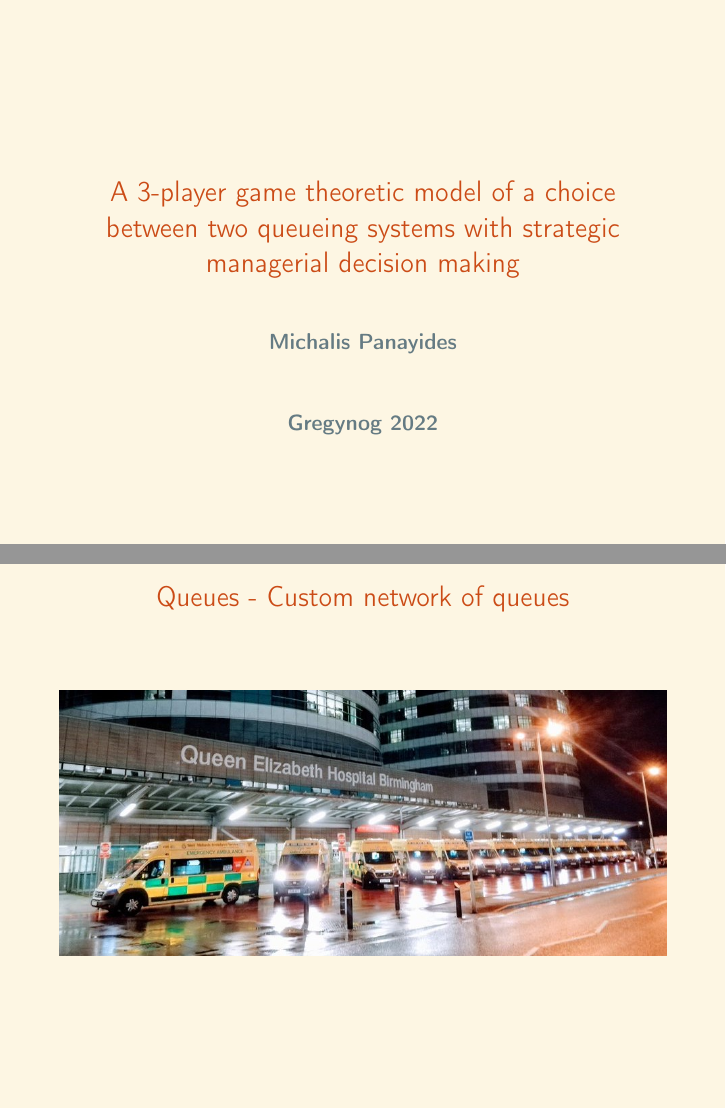
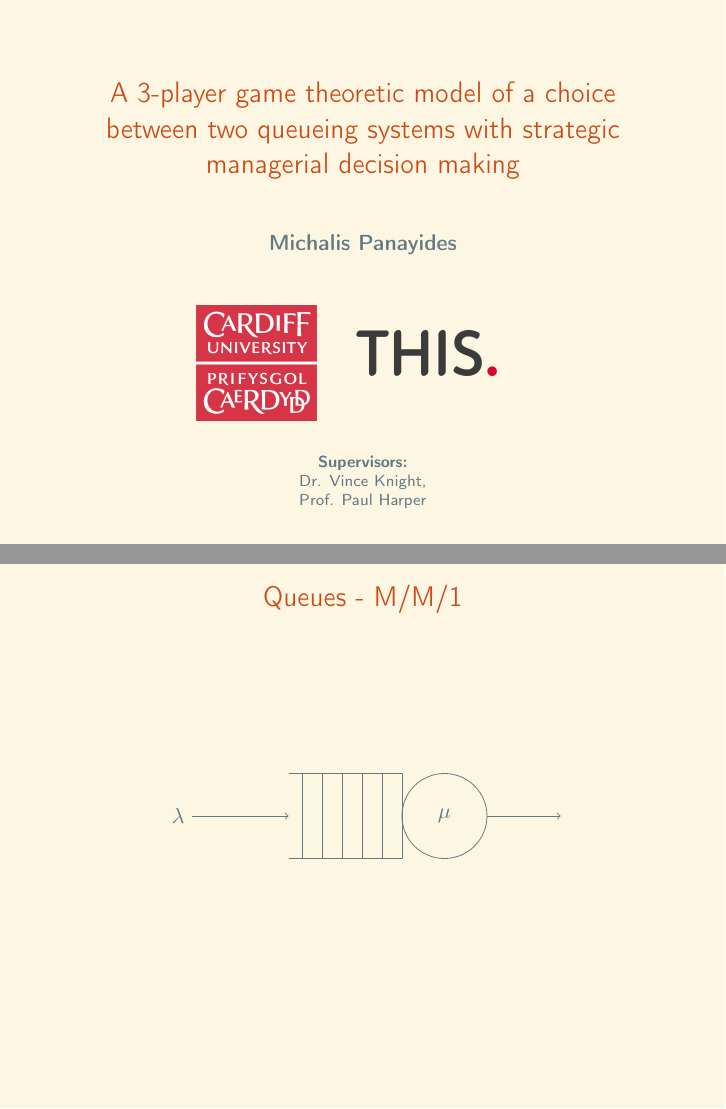
Before and after one commit to MichalisPanayides/Talks, LaTeX slides (Gregynog 2022/main.tex, which reads Gregynog 2022/Frames/1. About Me/main.tex, Gregynog 2022/Frames/2. Queues - Examples/main.tex, Gregynog 2022/Frames/3. Queues - Formulation/main.tex): pages 1 and 8 of 48 before the commit and pages 1 and 2 of 44 after it, joined at a grey line. Compiled offline with pdfLaTeX.

Commit message:
Change initial slides

```diff
--- /dev/null
+++ b/Gregynog 2022/Frames/1. About Me/main.tex
@@ -0,0 +1,12 @@
+\frame{
+    \titlepage
+    \centering
+    \vspace{-1.5cm}
+    \includegraphics[scale=0.05]{Bin/CardiffUniLogo.png}
+    \includegraphics[scale=0.1]{Bin/THISLogo.png}
+
+    \vspace{0.5cm}
+    \scriptsize \textbf{Supervisors:} \\ Dr. Vince Knight,
+    \\ Prof. Paul Harper
+}
+\setbeamertemplate{frametitle}[default][center]
--- a/Gregynog 2022/Frames/2. Queues - Examples/main.tex
+++ b/Gregynog 2022/Frames/2. Queues - Examples/main.tex
@@ -1,92 +1,15 @@
 \begin{frame}
     \centering
-
-    \tikzset{man/.pic={
-        \node[circle, fill, minimum size=5mm] (head) {};
-        \node[rounded corners = 2pt, minimum height = 0.8cm, minimum width=0.4cm,
-            fill, below = 1pt of head] (body) {};
-        \draw[line width = 1mm, round cap-round cap]
-            ([shift={(2pt,-1pt)}]body.north east) --++ (-90:6mm);
-        \draw[line width=1mm,round cap-round cap]
-            ([shift={(-2pt,-1pt)}]body.north west) --++ (-90:6mm);
-        \draw[line width = 2mm, round cap-round cap]
-            ([shift={(-3.3pt,3.7pt)}]body.south east) --++ (-83:6mm);
-       \draw[line width = 2mm, round cap-round cap]
-            ([shift={(3.3pt,3.7pt)}]body.south west) --++ (-97:6mm);
-    }}
+    \frametitle{Queues - M/M/1}
+    \begin{tikzpicture}
+        \draw[->] (-0.7,-0.75) node[left] {\(\lambda\)} -- (1,-0.75);
+        \draw (1,0) -- ++(2cm,0) -- ++(0,-1.5cm) -- ++(-2cm,0);
+        \foreach \i in {1,...,5}
+            \draw (3cm-\i*10pt,0) -- +(0,-1.5cm);
+        \draw (3.75, -0.75) circle [radius=0.75cm];
+        \node at (3.75, -0.75) {\(\mu\)};
+        \draw[->] (4.5, -0.75) -- (5.8, -0.75);
+    \end{tikzpicture}
+\end{frame}
 
 
-    \only<1>{
-        \frametitle{Queues - M/M/1}
-        \centering
-
-        \scalebox{0.8}{
-            \begin{tikzpicture}
-                \foreach \j in {1,...,5}
-                    \pic[orange] at (\j*1.5 - 1, 0) {man};
-                \pic[orange] at (9, 0) {man};
-                \draw[fill = orange] (8, -0.5) rectangle (10, -1.6);
-            \end{tikzpicture}
-        }
-        \vspace{4cm}
-    }
-    \only<2>{
-        \frametitle{Queues - M/M/1}
-        \centering
-
-        \scalebox{0.8}{
-            \begin{tikzpicture}
-                \foreach \j in {1,...,5}
-                    \pic[orange] at (\j*1.5 - 1, 0) {man};
-                \pic[orange] at (9, 0) {man};
-                \draw[fill = orange] (8, -0.5) rectangle (10, -1.6);
-            \end{tikzpicture}
-        }
-        \footnotesize
-        \vspace{1cm}
-        \begin{itemize}
-            \item Shone R, Knight VA, Williams JE. Comparisons between observable and unobservable M/M/1 queues with respect to optimal customer behaviour
-            \item Kerner Y, Shmuel-Bittner O. Strategic behaviour and optimization in a hybrid M/M/1 queue with retrials.
-            \item Gai Y, Liu H, Krishnamachari B. A packet dropping mechanism for efficient operation of M/M/1 queues with selfish users.
-        \end{itemize}
-    }
-
-    \only<3>{
-        \frametitle{Queues - M/M/3}
-        \centering
-
-        \scalebox{0.8}{
-            \begin{tikzpicture}
-                \foreach \i in {1,...,5}
-                \pic[cyan] at (\i*1.5 - 1, 0) {man};
-
-                \foreach \j in {2, -0.5, -3}{
-                    \pic[cyan] at (9, \j + 0.5) {man};
-                    \draw[fill = cyan] (8, \j) rectangle (10, \j -1.1);
-                }
-            \end{tikzpicture}
-        }
-    }
-
-    \only<4>{
-        \frametitle{Queues - M/M/3}
-        \centering
-
-        \scalebox{0.8}{
-            \begin{tikzpicture}
-                \foreach \i in {1,...,5}
-                \pic[cyan] at (\i*1.5 - 1, 0) {man};
-
-                \foreach \j in {2, -0.5, -3}{
-                    \pic[cyan] at (9, \j + 0.5) {man};
-                    \draw[fill = cyan] (8, \j) rectangle (10, \j -1.1);
-                }
-            \end{tikzpicture}
-        }
-        \footnotesize
-        \vspace{0.5cm}
-        \begin{itemize}
-            \item Knight V, Harper P. The Impact of Choice on Public Services.
-            \item Haviv M, Roughgarden T. The price of anarchy in an exponential multi-server
-            \item Shone R, Knight V, Harper P. A conservative index heuristic for routing problems with multiple heterogeneous service facilities
-        \end{itemize}
@@ -94,4 +33,2 @@
 
 
-    \only<5>{
-        \frametitle{Queues - Custom network of queues}
@@ -99,2 +53 @@
 
-        \includegraphics[scale=0.45]{Bin/ambulance_queue.jpg}
--- a/Gregynog 2022/Frames/3. Queues - Formulation/main.tex
+++ /dev/null
@@ -1,48 +0,0 @@
-
-\begin{frame}
-    \frametitle{Queueing network structure}
-    \centering
-    \begin{figure}[h]
-        \begin{tikzpicture}[>=stealth, scale=0.7] %arrow type
-            % Queue 1
-            \draw (1,0) -- ++(2cm,0) -- ++(0,-1.5cm) -- ++(-2cm,0);
-            \foreach \i in {1,...,4}
-            \draw (3cm-\i*10pt,0) -- +(0,-1.5cm);
-
-            % Queue 2
-            \draw (5,1.25) -- ++(2cm,0) -- ++(0,-1.5cm) -- ++(-2cm,0);
-            \foreach \i in {1,...,4}
-            \draw (7cm-\i*10pt,1.25) -- +(0,-1.5cm);
-            \draw (7.75,0.5) circle [radius=0.75cm];
-
-            % The two vertical lines at the very start of Queue 2
-            \draw (7cm-54pt,1.2) -- +(0,-0.5cm);
-            \draw (7cm-54pt,0.3) -- +(0,-0.5cm);
-            \draw (7cm-51pt,1.1) -- +(0,-0.4cm);
-            \draw (7cm-51pt,0.3) -- +(0,-0.4cm);
-            \node[anchor=north] at (5.15, 0.83 cm) {\scriptsize{T}};
-
-            % the arrows and labels (Queue 1+2)
-            \node[align=center] at (1cm,-2cm) {};
-            \node[align=center] at (6cm,-0.75cm) {};
-
-            % Arrows lines
-            \draw (4.2, 1.8) -- +(-5.2,0) node[left] {\( \lambda_1 \)};
-            \draw[<-] (1,-0.75) -- +(-2,0) node[left] {\( \lambda_2 \)};
-            \draw[->] (4.2, 0.525) -- (5, 0.525);
-            \draw[->] (8.5,0.525) -- (9.3,0.525);
-
-            % Parking and Hospital Labels
-            \node[align=center] at (2.1cm,-2cm) {Parking};
-            \node[align=center] at (6.6cm,-0.75cm) {Hospital};
-
-
-            % Others lines
-            \draw[-] (3,-0.75) -- (4.2,-0.75);
-            \draw (4.2, 0.525) -- (4.2, -0.75);
-            \draw (4.2, 1.8) -- (4.2, 0.525);
-
-
-        \end{tikzpicture}
-    \end{figure}
-\end{frame}
--- a/Gregynog 2022/main.tex
+++ b/Gregynog 2022/main.tex
@@ -23,17 +23,8 @@
 \date{}
 
 \begin{document}
-    \frame{
-        \titlepage
-        \centering
-        \vspace{-2cm}
-        \textbf{Gregynog 2022}
-    }
-    \setbeamertemplate{frametitle}[default][center]
-
-    \input{Frames/1. Me/main.tex}
+    \input{Frames/1. About Me/main.tex}
     \input{Frames/2. Queues - Examples/main.tex}
-    \input{Frames/3. Queues - Formulation/main.tex}
     \input{Frames/4. Queues - Markov Chain/main.tex}
     \input{Frames/5. Steady state probabilities/main.tex}
     \input{Frames/6. Performance Measures/main.tex}
```
Also changed, not shown: Gregynog 2022/Frames/1. Me/main.tex (deleted, +0 -17 lines), Gregynog 2022/Story Board.md (+5 -2 lines), Gregynog 2022/main.pdf, Gregynog 2022/Frames/2. Queues - Examples/main.tex (81 more changed lines).
